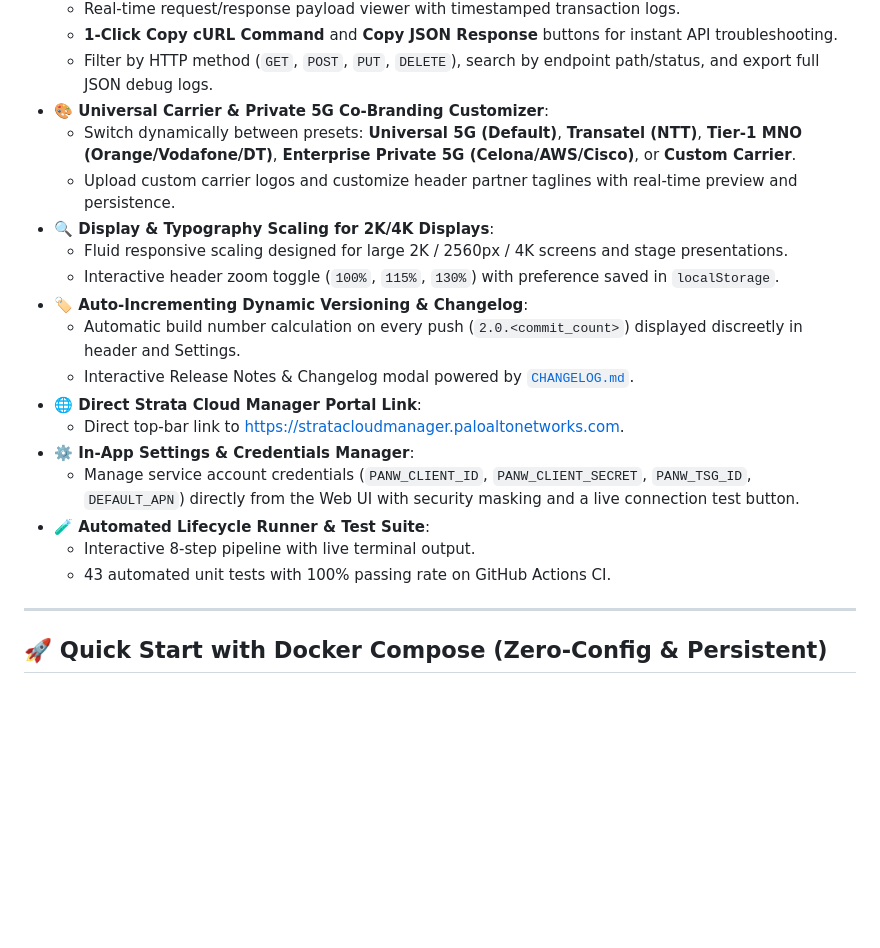
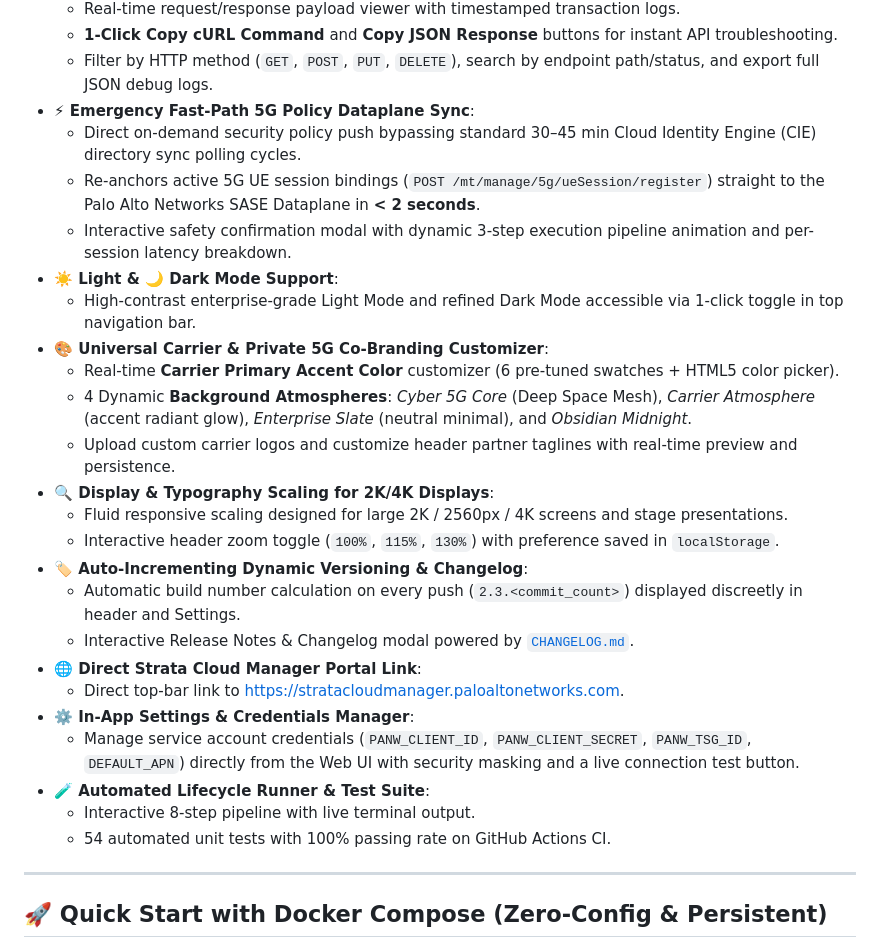
Before and after one commit to jsuzanne/Prisma-Access-SASE-5G, a Markdown page: README.md, the part around the change. GitHub-like rendering; blank space fills up the shorter version.

Commit message:
docs: add CIO demo scenario script & update README with v2.3.0 features

```diff
--- a/README.md
+++ b/README.md
@@ -82,14 +82,21 @@ Enables full programmatic lifecycle management of User Equipment (UE / SIM Cards
   - Real-time request/response payload viewer with timestamped transaction logs.
   - **1-Click Copy cURL Command** and **Copy JSON Response** buttons for instant API troubleshooting.
   - Filter by HTTP method (`GET`, `POST`, `PUT`, `DELETE`), search by endpoint path/status, and export full JSON debug logs.
+- **⚡ Emergency Fast-Path 5G Policy Dataplane Sync**:
+  - Direct on-demand security policy push bypassing standard 30–45 min Cloud Identity Engine (CIE) directory sync polling cycles.
+  - Re-anchors active 5G UE session bindings (`POST /mt/manage/5g/ueSession/register`) straight to the Palo Alto Networks SASE Dataplane in **< 2 seconds**.
+  - Interactive safety confirmation modal with dynamic 3-step execution pipeline animation and per-session latency breakdown.
+- **☀️ Light & 🌙 Dark Mode Support**:
+  - High-contrast enterprise-grade Light Mode and refined Dark Mode accessible via 1-click toggle in top navigation bar.
 - **🎨 Universal Carrier & Private 5G Co-Branding Customizer**:
-  - Switch dynamically between presets: **Universal 5G (Default)**, **Transatel (NTT)**, **Tier-1 MNO (Orange/Vodafone/DT)**, **Enterprise Private 5G (Celona/AWS/Cisco)**, or **Custom Carrier**.
+  - Real-time **Carrier Primary Accent Color** customizer (6 pre-tuned swatches + HTML5 color picker).
+  - 4 Dynamic **Background Atmospheres**: *Cyber 5G Core* (Deep Space Mesh), *Carrier Atmosphere* (accent radiant glow), *Enterprise Slate* (neutral minimal), and *Obsidian Midnight*.
   - Upload custom carrier logos and customize header partner taglines with real-time preview and persistence.
 - **🔍 Display & Typography Scaling for 2K/4K Displays**:
   - Fluid responsive scaling designed for large 2K / 2560px / 4K screens and stage presentations.
   - Interactive header zoom toggle (`100%`, `115%`, `130%`) with preference saved in `localStorage`.
 - **🏷️ Auto-Incrementing Dynamic Versioning & Changelog**:
-  - Automatic build number calculation on every push (`2.0.<commit_count>`) displayed discreetly in header and Settings.
+  - Automatic build number calculation on every push (`2.3.<commit_count>`) displayed discreetly in header and Settings.
   - Interactive Release Notes & Changelog modal powered by [`CHANGELOG.md`](file:///CHANGELOG.md).
 - **🌐 Direct Strata Cloud Manager Portal Link**:
   - Direct top-bar link to [https://stratacloudmanager.paloaltonetworks.com](https://stratacloudmanager.paloaltonetworks.com).
@@ -97,7 +104,7 @@ Enables full programmatic lifecycle management of User Equipment (UE / SIM Cards
   - Manage service account credentials (`PANW_CLIENT_ID`, `PANW_CLIENT_SECRET`, `PANW_TSG_ID`, `DEFAULT_APN`) directly from the Web UI with security masking and a live connection test button.
 - **🧪 Automated Lifecycle Runner & Test Suite**:
   - Interactive 8-step pipeline with live terminal output.
-  - 43 automated unit tests with 100% passing rate on GitHub Actions CI.
+  - 54 automated unit tests with 100% passing rate on GitHub Actions CI.
 
 ---
 
```
Also changed, not shown: docs/DEMO_SCRIPT_CIO_STAND.md (added, +133 -0 lines).
